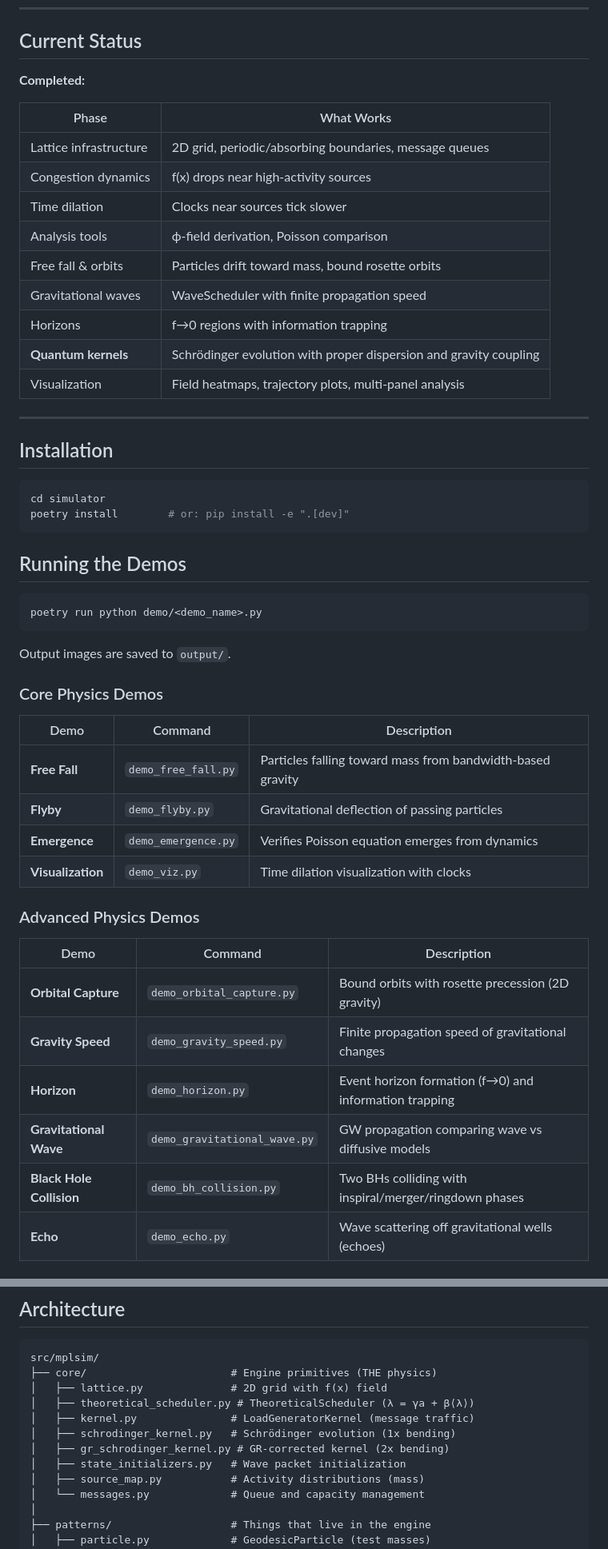
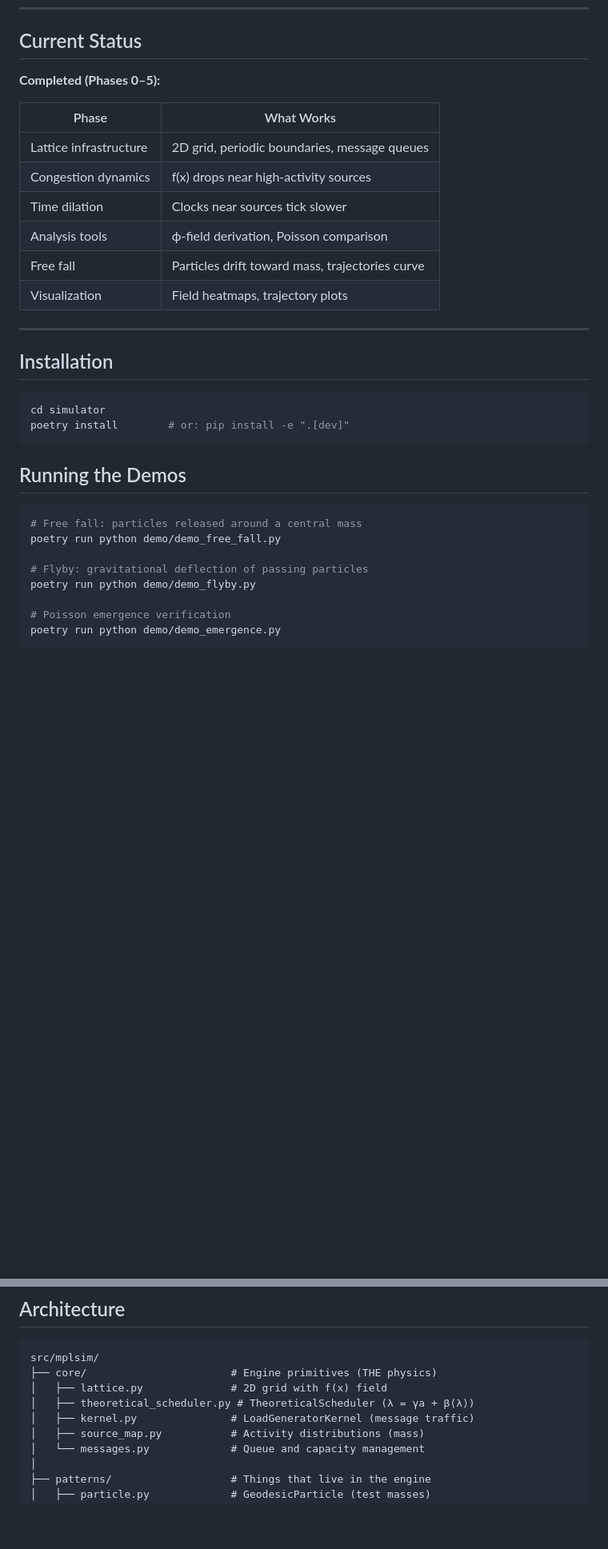
Before and after one commit to eschnou/mpl-universe-simulator, a Markdown page: README.md, 2 parts joined by grey strips. Shown at 80% size. GitHub-like rendering; blank space fills up the shorter version.

````diff
--- a/README.md
+++ b/README.md
@@ -42,19 +39,16 @@ No Poisson equations in the engine. Gravity emerges from queuing dynamics.
 
 ## Current Status
 
-**Completed:**
+**Completed (Phases 0–5):**
 
 | Phase | What Works |
 |-------|------------|
-| Lattice infrastructure | 2D grid, periodic/absorbing boundaries, message queues |
+| Lattice infrastructure | 2D grid, periodic boundaries, message queues |
 | Congestion dynamics | f(x) drops near high-activity sources |
 | Time dilation | Clocks near sources tick slower |
 | Analysis tools | ϕ-field derivation, Poisson comparison |
-| Free fall & orbits | Particles drift toward mass, bound rosette orbits |
-| Gravitational waves | WaveScheduler with finite propagation speed |
-| Horizons | f→0 regions with information trapping |
-| **Quantum kernels** | Schrödinger evolution with proper dispersion and gravity coupling |
-| Visualization | Field heatmaps, trajectory plots, multi-panel analysis |
+| Free fall | Particles drift toward mass, trajectories curve |
+| Visualization | Field heatmaps, trajectory plots |
 
 ---
 
@@ -68,28 +62,12 @@ poetry install        # or: pip install -e ".[dev]"
 ## Running the Demos
 
 ```bash
-poetry run python demo/<demo_name>.py
+# Free fall: particles released around a central mass
+poetry run python demo/demo_free_fall.py
+
+# Flyby: gravitational deflection of passing particles
+poetry run python demo/demo_flyby.py
+
+# Poisson emergence verification
+poetry run python demo/demo_emergence.py
 ```
-
-Output images are saved to `output/`.
-
-### Core Physics Demos
-
-| Demo | Command | Description |
-|------|---------|-------------|
-| **Free Fall** | `demo_free_fall.py` | Particles falling toward mass from bandwidth-based gravity |
-| **Flyby** | `demo_flyby.py` | Gravitational deflection of passing particles |
-| **Emergence** | `demo_emergence.py` | Verifies Poisson equation emerges from dynamics |
-| **Visualization** | `demo_viz.py` | Time dilation visualization with clocks |
-
-### Advanced Physics Demos
-
-| Demo | Command | Description |
-|------|---------|-------------|
-| **Orbital Capture** | `demo_orbital_capture.py` | Bound orbits with rosette precession (2D gravity) |
-| **Gravity Speed** | `demo_gravity_speed.py` | Finite propagation speed of gravitational changes |
-| **Horizon** | `demo_horizon.py` | Event horizon formation (f→0) and information trapping |
-| **Gravitational Wave** | `demo_gravitational_wave.py` | GW propagation comparing wave vs diffusive models |
-| **Black Hole Collision** | `demo_bh_collision.py` | Two BHs colliding with inspiral/merger/ringdown phases |
-| **Echo** | `demo_echo.py` | Wave scattering off gravitational wells (echoes) |
-
@@ -135,9 +98,6 @@ src/mplsim/
 │   ├── lattice.py              # 2D grid with f(x) field
 │   ├── theoretical_scheduler.py # TheoreticalScheduler (λ = γa + β⟨λ⟩)
 │   ├── kernel.py               # LoadGeneratorKernel (message traffic)
-│   ├── schrodinger_kernel.py   # Schrödinger evolution (1x bending)
-│   ├── gr_schrodinger_kernel.py # GR-corrected kernel (2x bending)
-│   ├── state_initializers.py   # Wave packet initialization
 │   ├── source_map.py           # Activity distributions (mass)
 │   └── messages.py             # Queue and capacity management
 │
````
Also changed, not shown: other parts of README.md (+9 -29 lines).
